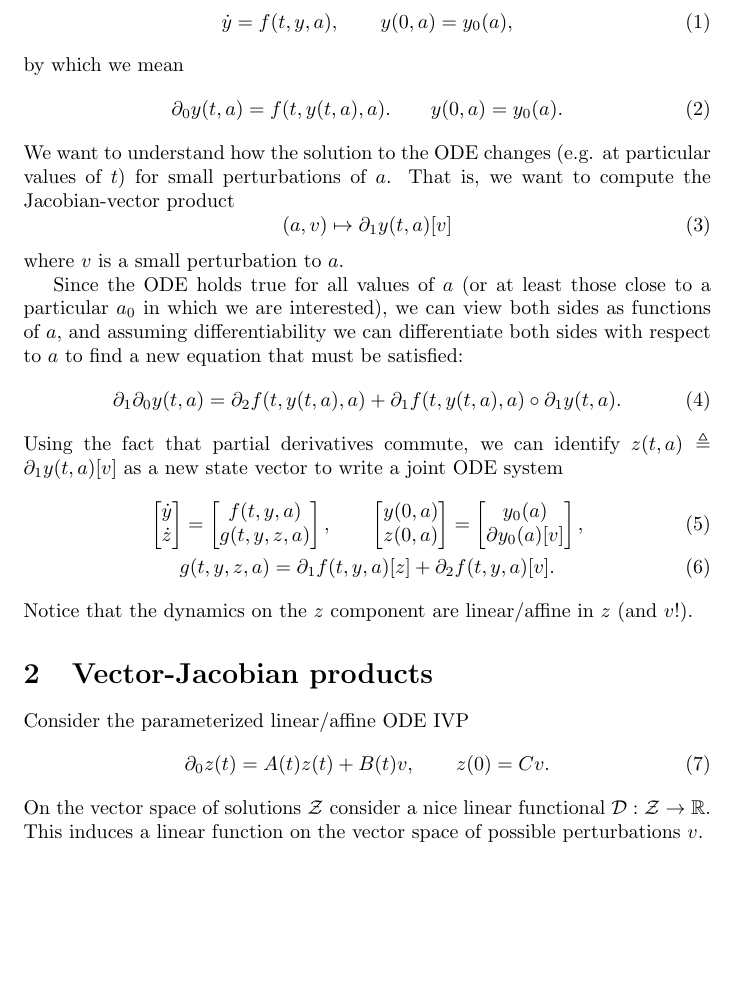
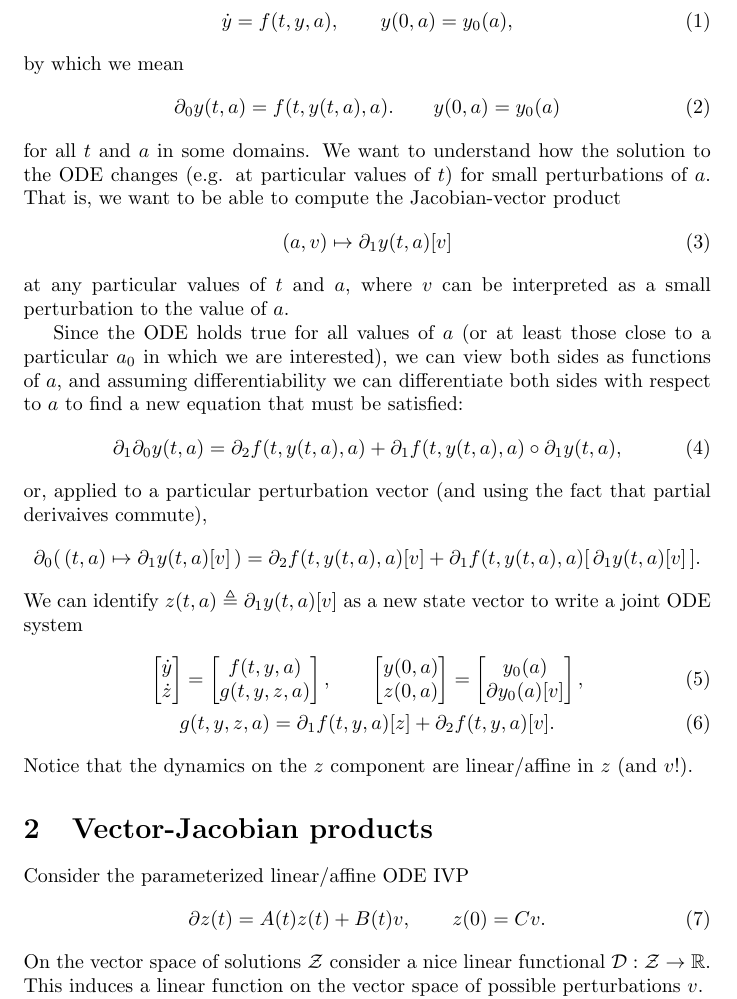
Before and after one commit to mattjj/ode-diff-notes, a LaTeX document (main.tex): part of the page, cut so that both start at the same text, the shorter picture padded with empty space. Compiled offline with pdfLaTeX.

Commit message:
make Sec 1 slower (may need notation improvements)

```diff
--- a/main.tex
+++ b/main.tex
@@ -10,25 +10,32 @@ Consider the parameterized ODE initial value problem
 \end{equation}
 by which we mean
 \begin{equation}
-    \partial_0 y(t, a) = f(t, y(t, a), a). \qquad y(0, a) = y_0(a).
+    \partial_0 y(t, a) = f(t, y(t, a), a). \qquad y(0, a) = y_0(a)
 \end{equation}
+for all $t$ and $a$ in some domains.
 We want to understand how the solution to the ODE changes (e.g. at particular
-values of $t$) for small perturbations of $a$. That is, we want to compute the
-Jacobian-vector product
+values of $t$) for small perturbations of $a$. That is, we want to be able to
+compute the Jacobian-vector product
 \begin{equation}
     (a, v) \mapsto \partial_1 y(t, a)[v]
 \end{equation}
-where $v$ is a small perturbation to $a$.
+at any particular values of $t$ and $a$, where $v$ can be interpreted as a
+small perturbation to the value of $a$.
 
 Since the ODE holds true for all values of $a$ (or at least those close to a
 particular $a_0$ in which we are interested), we can view both sides as
 functions of $a$, and assuming differentiability we can differentiate both
 sides with respect to $a$ to find a new equation that must be satisfied:
 \begin{equation}
-    \partial_1 \partial_0 y(t, a) = \partial_2 f(t, y(t, a), a) + \partial_1 f(t, y(t, a), a) \circ \partial_1 y(t, a).
+    \partial_1 \partial_0 y(t, a) = \partial_2 f(t, y(t, a), a) + \partial_1 f(t, y(t, a), a) \circ \partial_1 y(t, a),
 \end{equation}
-Using the fact that partial derivatives commute, we can identify $z(t, a)
-\triangleq \partial_1 y(t, a)[v]$ as a new state vector to write a joint ODE system
+or, applied to a particular perturbation vector (and using the fact that partial derivaives commute),
+\begin{equation}
+    \partial_0 (\, (t, a) \mapsto \partial_1 y(t, a)[v] \,) = \partial_2 f(t, y(t, a), a)[v] + \partial_1 f(t, y(t, a), a) [ \, \partial_1 y(t, a)[v] \,].
+    \notag
+\end{equation}
+We can identify $z(t, a) \triangleq \partial_1 y(t, a)[v]$ as a new state
+vector to write a joint ODE system
 \begin{gather}
     \begin{bmatrix}
         \dot y \\
@@ -57,7 +64,7 @@ Notice that the dynamics on the $z$ component are linear/affine in $z$ (and $v$!
 \section{Vector-Jacobian products}
 Consider the parameterized linear/affine ODE IVP
 \begin{equation}
-    \partial_0 z(t) = A(t) z(t) + B(t) v, \qquad z(0) = C v.
+    \partial z(t) = A(t) z(t) + B(t) v, \qquad z(0) = C v.
 \end{equation}
 On the vector space of solutions $\mathcal{Z}$ consider a nice linear
 functional $\mathcal{D}: \mathcal{Z} \to \mathbb{R}$. This induces a linear
```
Also changed, not shown: main.pdf.
